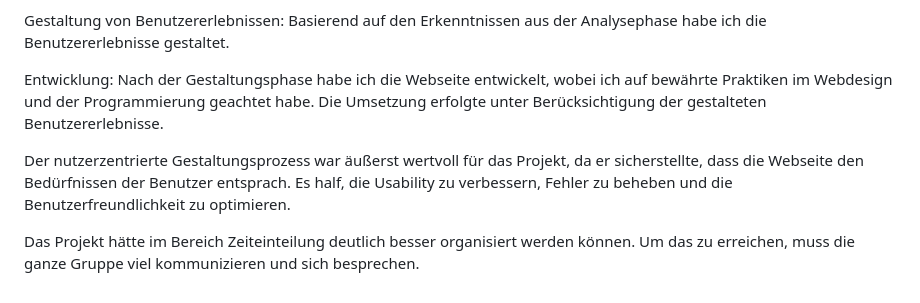
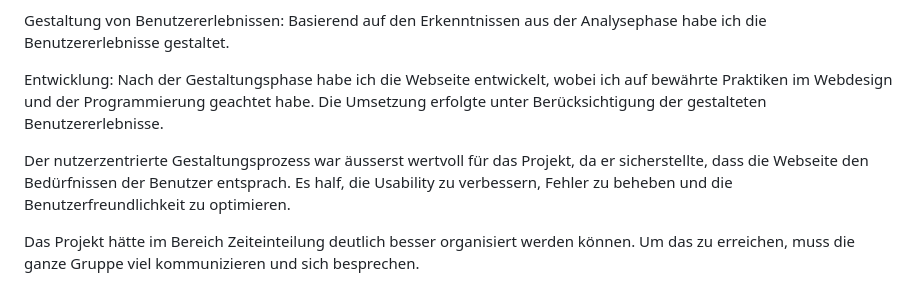
Before and after one commit to xBl0oM/M322-LB, a Markdown page: README.md, the part around the change. Rendered like a GitHub page.

```diff
--- a/README.md
+++ b/README.md
@@ -107,6 +107,6 @@ Gestaltung von Benutzererlebnissen: Basierend auf den Erkenntnissen aus der Anal
 
 Entwicklung: Nach der Gestaltungsphase habe ich die Webseite entwickelt, wobei ich auf bewährte Praktiken im Webdesign und der Programmierung geachtet habe. Die Umsetzung erfolgte unter Berücksichtigung der gestalteten Benutzererlebnisse.
 
-Der nutzerzentrierte Gestaltungsprozess war äußerst wertvoll für das Projekt, da er sicherstellte, dass die Webseite den Bedürfnissen der Benutzer entsprach. Es half, die Usability zu verbessern, Fehler zu beheben und die Benutzerfreundlichkeit zu optimieren.
+Der nutzerzentrierte Gestaltungsprozess war äusserst wertvoll für das Projekt, da er sicherstellte, dass die Webseite den Bedürfnissen der Benutzer entsprach. Es half, die Usability zu verbessern, Fehler zu beheben und die Benutzerfreundlichkeit zu optimieren.
 
 Das Projekt hätte im Bereich Zeiteinteilung deutlich besser organisiert werden können. Um das zu erreichen, muss die ganze Gruppe viel kommunizieren und sich besprechen.
```
